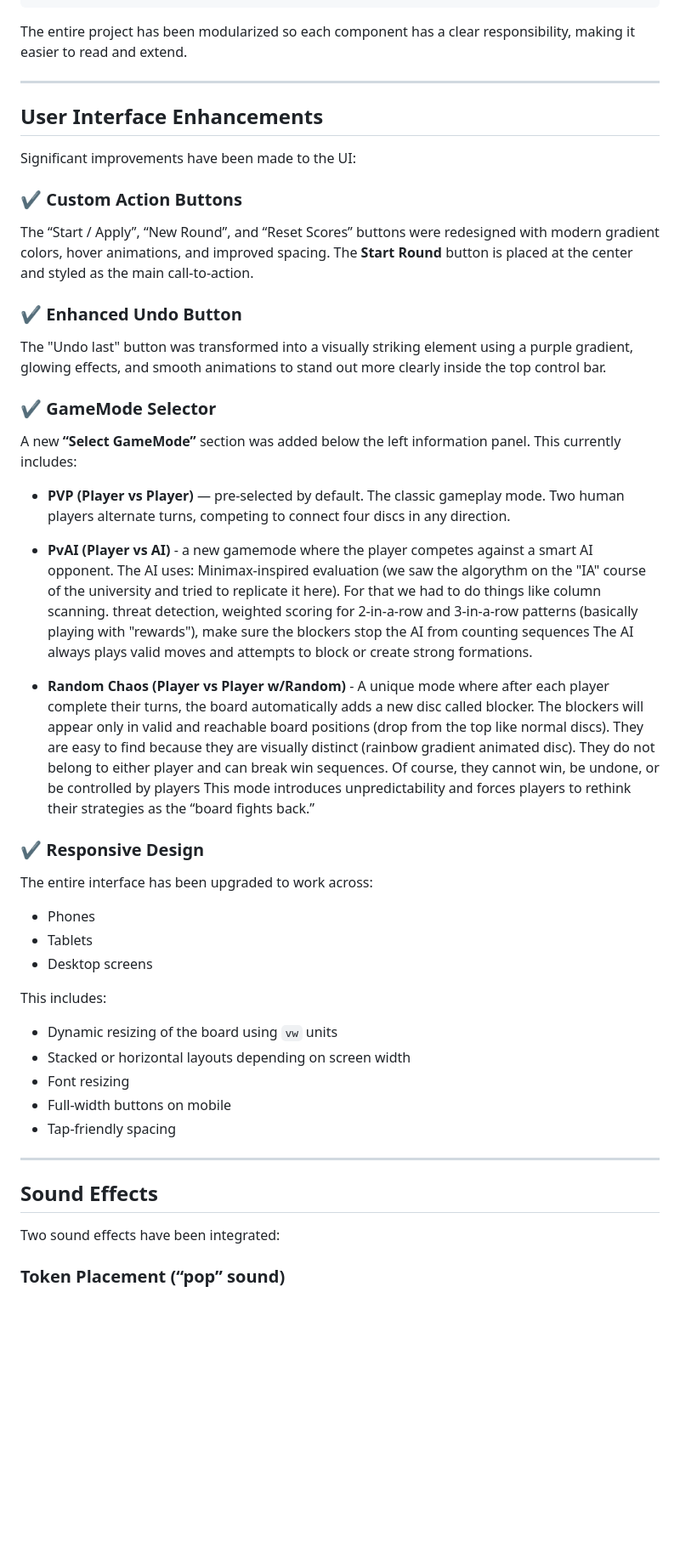
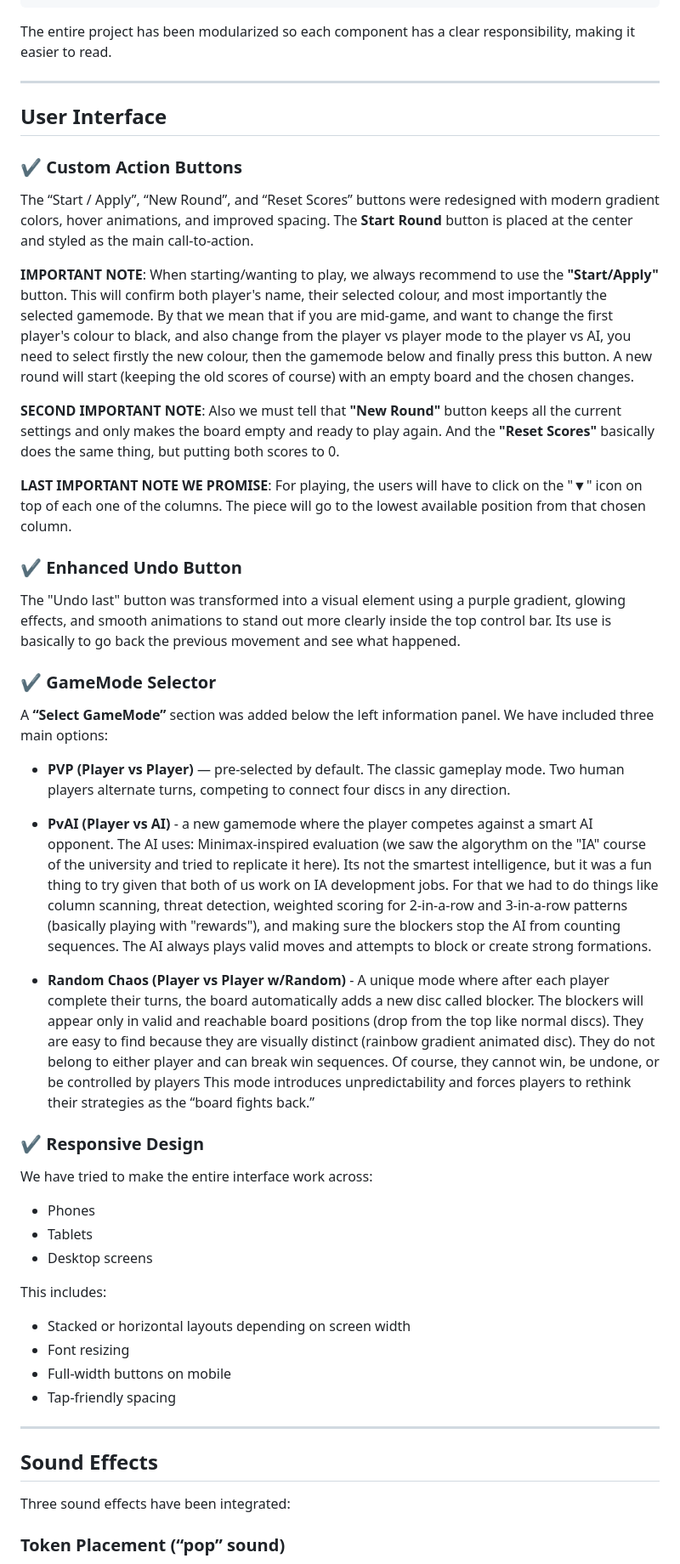
Before and after one commit to MaskedLlama04/Hypermedia-Project-Connect-Four-, a Markdown page: README.md, the part around one of its changes. Shown at 85% size. Rendered like a GitHub page; blank space fills up the shorter version.

Commit message:
Added a better description of the project

````diff
--- a/README.md
+++ b/README.md
@@ -27,33 +28,36 @@ connect4/
     └── random.js       # Random Chaos game mode handler
 ```
 
-The entire project has been modularized so each component has a clear responsibility, making it easier to read and extend.
+The entire project has been modularized so each component has a clear responsibility, making it easier to read.
 
 ---
 
-##  User Interface Enhancements
-
-Significant improvements have been made to the UI:
+##  User Interface
 
 ### ✔️ Custom Action Buttons
 
 The “Start / Apply”, “New Round”, and “Reset Scores” buttons were redesigned with modern gradient colors, hover animations, and improved spacing. The **Start Round** button is placed at the center and styled as the main call-to-action.
 
+**IMPORTANT NOTE**: When starting/wanting to play, we always recommend to use the **"Start/Apply"** button. This will confirm both player's name, their selected colour, and most importantly the selected gamemode. By that we mean that if you are mid-game, and want to change the first player's colour to black, and also change from the player vs player mode to the player vs AI, you need to select firstly the new colour, then the gamemode below and finally press this button. A new round will start (keeping the old scores of course) with an empty board and the chosen changes.
+
+**SECOND IMPORTANT NOTE**: Also we must tell that **"New Round"** button keeps all the current settings and only makes the board empty and ready to play again. And the **"Reset Scores"** basically does the same thing, but putting both scores to 0.
+
+**LAST IMPORTANT NOTE WE PROMISE**: For playing, the users will have to click on the "▼" icon on top of each one of the columns. The piece will go to the lowest available position from that chosen column.
+
 ### ✔️ Enhanced Undo Button
 
-The "Undo last" button was transformed into a visually striking element using a purple gradient, glowing effects, and smooth animations to stand out more clearly inside the top control bar.
+The "Undo last" button was transformed into a visual element using a purple gradient, glowing effects, and smooth animations to stand out more clearly inside the top control bar. Its use is basically to go back the previous movement and see what happened.
 
 ### ✔️ GameMode Selector
 
-A new **“Select GameMode”** section was added below the left information panel.
-This currently includes:
+A **“Select GameMode”** section was added below the left information panel.
+We have included three main options:
 
 * **PVP (Player vs Player)** — pre-selected by default. The classic gameplay mode. Two human players alternate turns, competing to connect four discs in any direction.
 
 * **PvAI (Player vs AI)** - a new gamemode where the player competes against a smart AI opponent.
 The AI uses:
-Minimax-inspired evaluation (we saw the algorythm on the "IA" course of the university and tried to replicate it here). For that we had to do things like column scanning.
-threat detection, weighted scoring for 2-in-a-row and 3-in-a-row patterns (basically playing with "rewards"), make sure the blockers stop the AI from counting sequences
+Minimax-inspired evaluation (we saw the algorythm on the "IA" course of the university and tried to replicate it here). Its not the smartest intelligence, but it was a fun thing to try given that both of us work on IA development jobs. For that we had to do things like column scanning, threat detection, weighted scoring for 2-in-a-row and 3-in-a-row patterns (basically playing with "rewards"), and making sure the blockers stop the AI from counting sequences.
 The AI always plays valid moves and attempts to block or create strong formations.
 
 * **Random Chaos (Player vs Player w/Random)** - A unique mode where after each player complete their turns, the board automatically adds a new disc called blocker.
@@ -62,7 +66,7 @@ This mode introduces unpredictability and forces players to rethink their strate
 
 ### ✔️ Responsive Design
 
-The entire interface has been upgraded to work across:
+We have tried to make the entire interface work across:
 
 * Phones
 * Tablets
@@ -70,7 +74,6 @@ The entire interface has been upgraded to work across:
 
 This includes:
 
-* Dynamic resizing of the board using `vw` units
 * Stacked or horizontal layouts depending on screen width
 * Font resizing
 * Full-width buttons on mobile
@@ -80,7 +83,7 @@ This includes:
 
 ##  Sound Effects
 
-Two sound effects have been integrated:
+Three sound effects have been integrated:
 
 ###  Token Placement (“pop” sound)
 
````
Also changed, not shown: other parts of README.md (+13 -18 lines).
